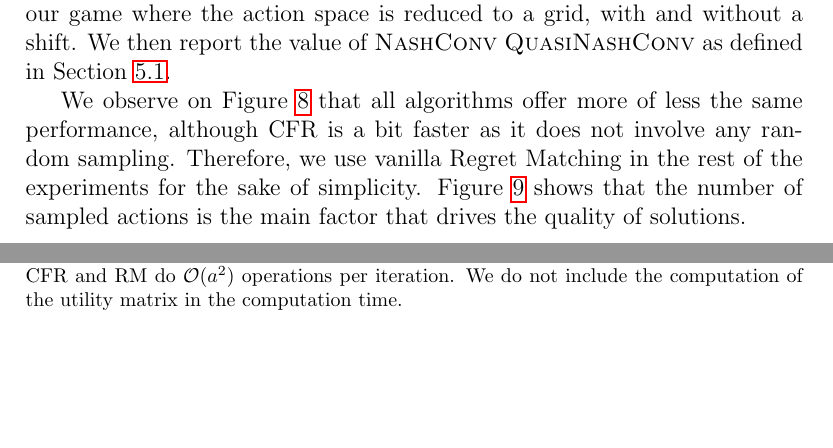
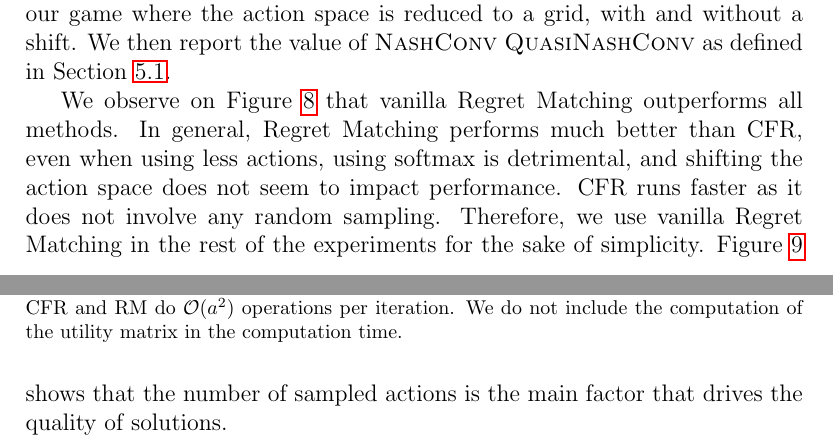
Before and after one commit to louisabraham/cfrgame, a LaTeX paper (paper/article.tex): two parts of pages 19 and 20 of 30, joined at a grey line, cut so that both start at the same text, the shorter picture padded with empty space. Compiled offline with pdfLaTeX.

Commit message:
Updates from Overleaf

```diff
--- a/paper/article.tex
+++ b/paper/article.tex
@@ -655,7 +655,7 @@ We implement and evaluate all algorithms to solve a discrete version of our game
   \label{fig:rm-different}
 \end{figure}
 
-We observe on Figure \ref{fig:rm-different} that all algorithms offer more of less the same performance, although CFR is a bit faster as it does not involve any random sampling. Therefore, we use vanilla Regret Matching in the rest of the experiments for the sake of simplicity. Figure \ref{fig:rm-size} shows that the number of sampled actions is the main factor that drives the quality of solutions.
+We observe on Figure \ref{fig:rm-different} that vanilla Regret Matching outperforms all methods. In general, Regret Matching performs much better than CFR, even when using less actions, using softmax is detrimental, and shifting the action space does not seem to impact performance. CFR runs faster  as it does not involve any random sampling. Therefore, we use vanilla Regret Matching in the rest of the experiments for the sake of simplicity. Figure \ref{fig:rm-size} shows that the number of sampled actions is the main factor that drives the quality of solutions.
 
 \begin{figure}[htbp]
   \centering
```
